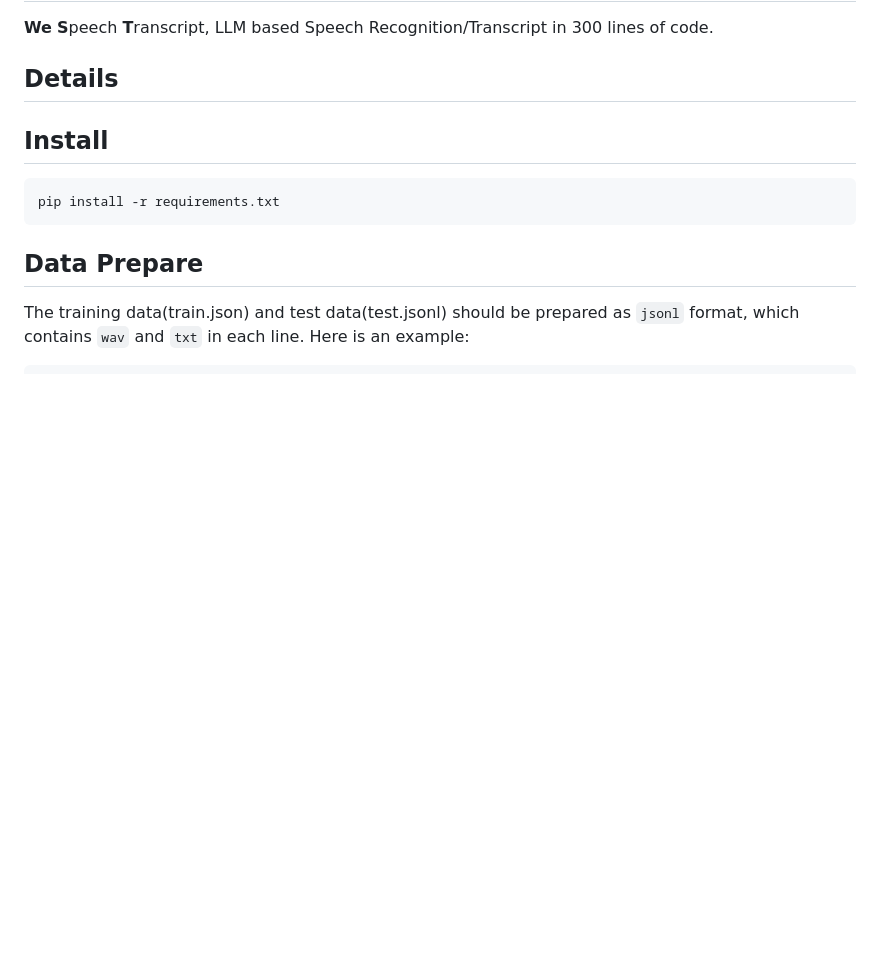
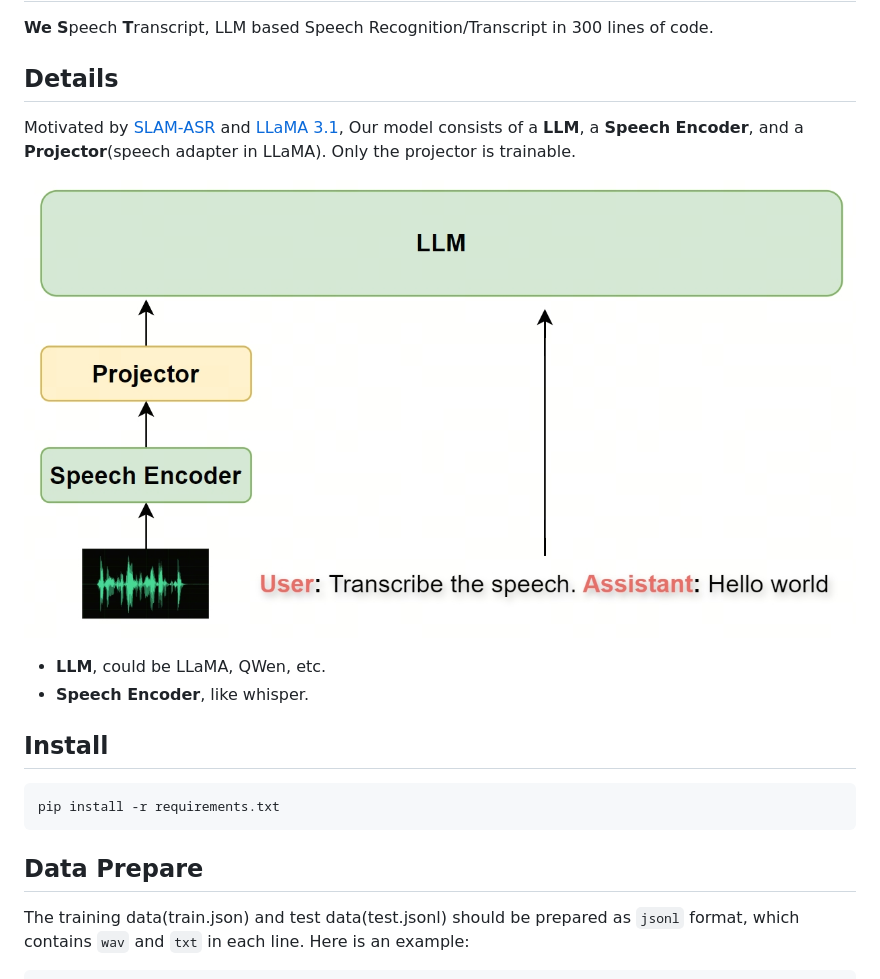
Before and after one commit to wenet-e2e/west, a Markdown page: README.md, the part around the change. Drawn GitHub-style; pictures changed too: model.jpg (added); blank space fills up the shorter version.

Commit message:
[doc] add model details

````diff
--- a/README.md
+++ b/README.md
@@ -3,7 +3,14 @@
 **We** **S**peech **T**ranscript, LLM based Speech Recognition/Transcript in 300 lines of code.
 
 ## Details
+Motivated by [SLAM-ASR](https://arxiv.org/abs/2402.08846) and [LLaMA 3.1](https://arxiv.org/abs/2407.21783),
+Our model consists of a **LLM**, a **Speech Encoder**, and a **Projector**(speech adapter in LLaMA).
+Only the projector is trainable.
 
+![WeST Model](model.jpg)
+
+* **LLM**, could be LLaMA, QWen, etc.
+* **Speech Encoder**, like whisper.
 
 ## Install
 ``` bash
````
